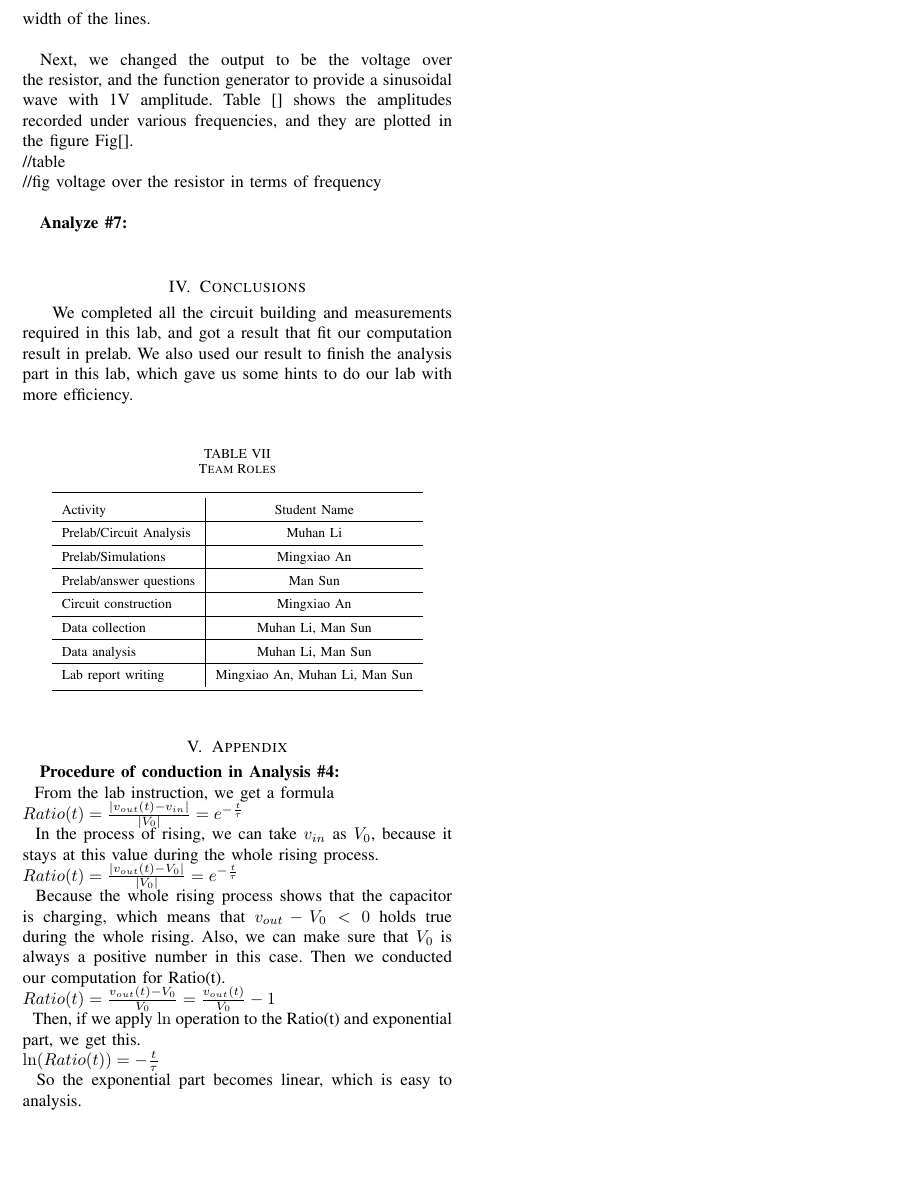
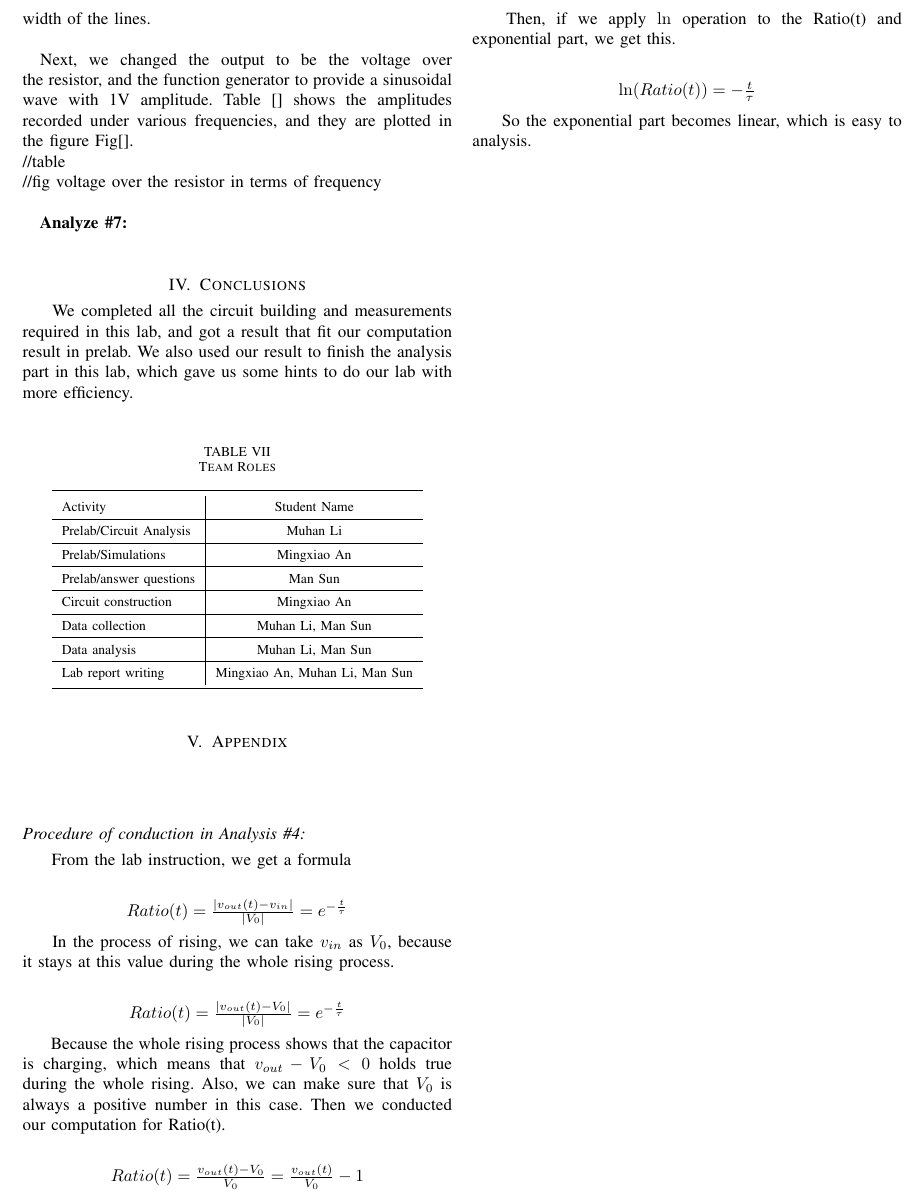
Before and after one commit to m3m3m3m/233lab1, a LaTeX paper (document.tex, which reads appendix.tex): part of page 5 of 5, cut so that both start at the same text, the shorter picture padded with empty space. Compiled offline with pdfLaTeX.

Commit message:
modified appendix.tex

```diff
--- a/appendix.tex
+++ b/appendix.tex
@@ -1,11 +1,26 @@
-\textbf{Procedure of conduction in Analysis \#4:} \newline
+\hfill \newline
+\subsection*{Procedure of conduction in Analysis \#4:}
 \phantom{ } From the lab instruction, we get a formula\\
-$Ratio(t) = \frac{|v_{out}(t) - v_{in}|}{|V_0|} = e^{-\frac{t}{\tau}}$\\
+\begin{center}
+	$Ratio(t) = \frac{|v_{out}(t) - v_{in}|}{|V_0|} = e^{-\frac{t}{\tau}}$
+\end{center}
+
 \phantom{ } In the process of rising, we can take $v_{in}$ as $V_0$, because it stays at this value during the whole rising process.\\
+\begin{center}
 $Ratio(t) = \frac{|v_{out}(t) - V_0|}{|V_0|} = e^{-\frac{t}{\tau}}$\\
+\end{center}
+
 \phantom{ } Because the whole rising process shows that the capacitor is charging, which means that $v_{out} - V_0 < 0$ holds true during the whole rising. Also, we can make sure that $V_0$ is always a positive number in this case. Then we conducted our
 computation for Ratio(t).\\
+
+\begin{center}
 $Ratio(t) = \frac{v_{out}(t) - V_0}{V_0} = \frac{v_{out}(t)}{V_0} - 1$\\
+\end{center}
+
 \phantom{ } Then, if we apply $\ln$ operation to the Ratio(t) and exponential part, we get this.\\
-$\ln(Ratio(t)) = -\frac{t}{\tau}$\\
+
+\begin{center}
+	$\ln(Ratio(t)) = -\frac{t}{\tau}$\\
+\end{center}
+
 \phantom{ } So the exponential part becomes linear, which is easy to analysis.\\
```
